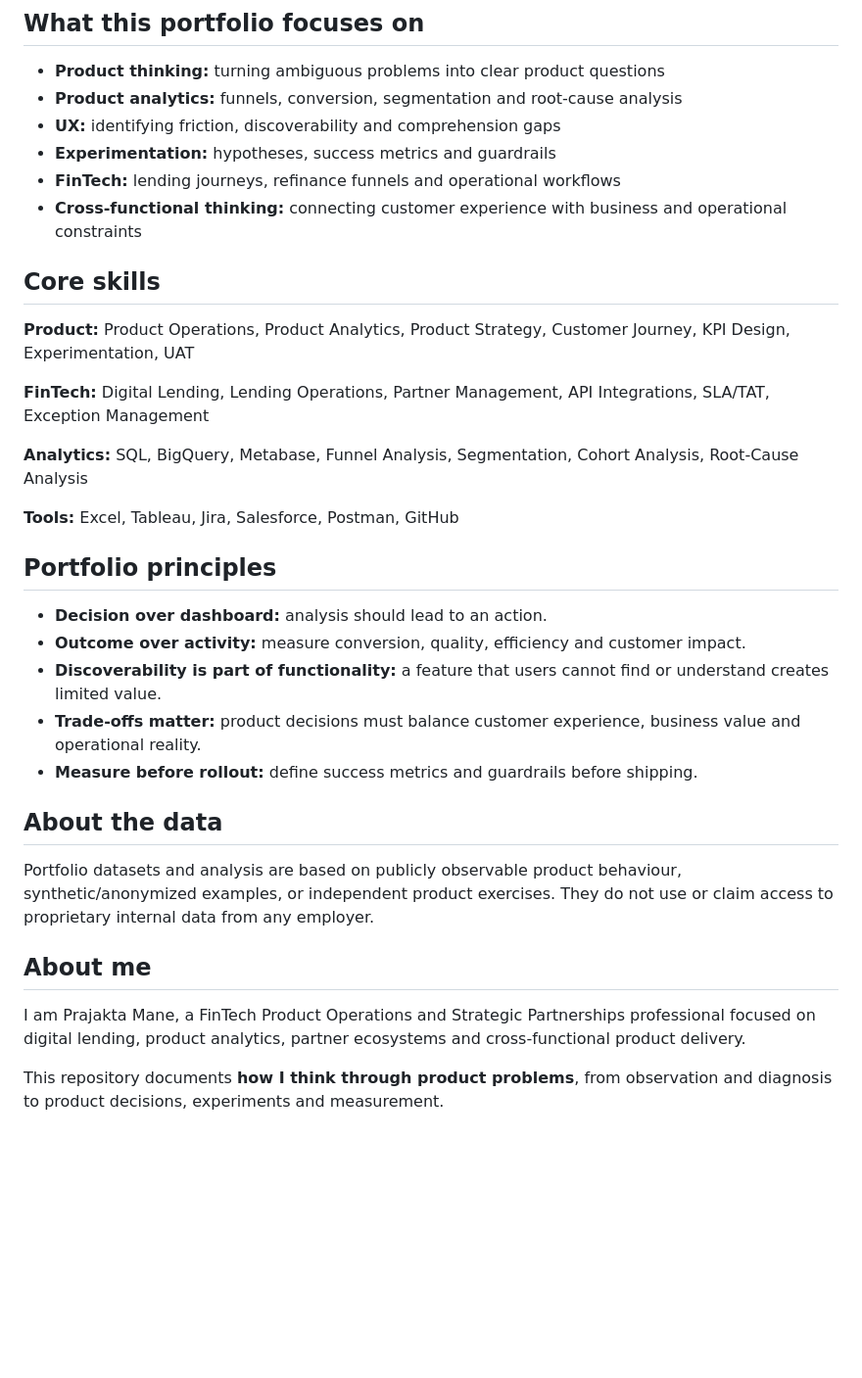
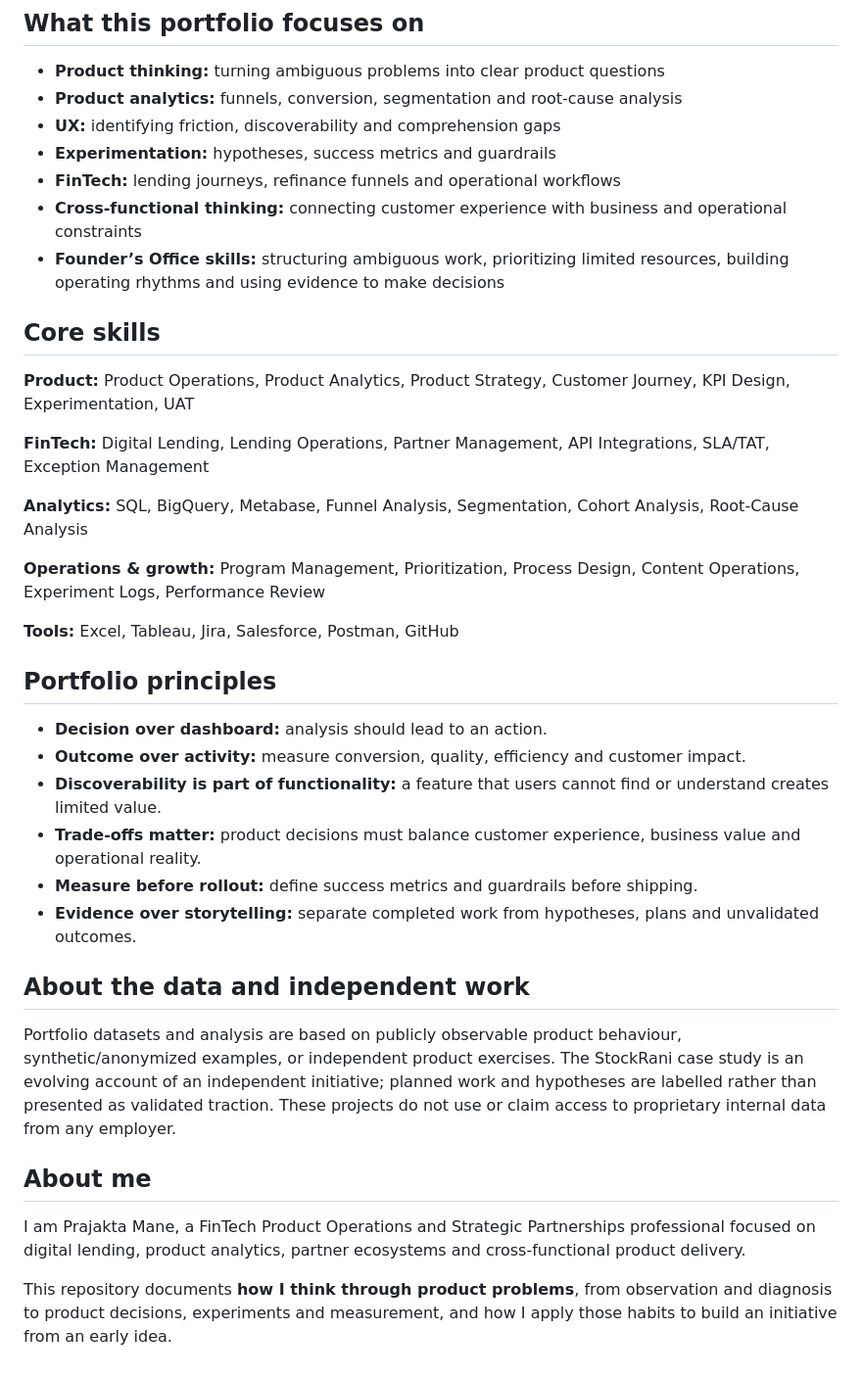
Before and after one commit to praj-debug/fintech-product-analytics, a Markdown page: README.md, the part around one of its changes. Shown at 98% size. Drawn GitHub-style; blank space fills up the shorter version.

Commit message:
Add StockRani case study to portfolio index

```diff
--- a/README.md
+++ b/README.md
@@ -42,6 +43,7 @@ MEASURE + ITERATE
 - **Experimentation:** hypotheses, success metrics and guardrails
 - **FinTech:** lending journeys, refinance funnels and operational workflows
 - **Cross-functional thinking:** connecting customer experience with business and operational constraints
+- **Founder’s Office skills:** structuring ambiguous work, prioritizing limited resources, building operating rhythms and using evidence to make decisions
 
 ## Core skills
 
@@ -50,6 +52,8 @@ MEASURE + ITERATE
 **FinTech:** Digital Lending, Lending Operations, Partner Management, API Integrations, SLA/TAT, Exception Management
 
 **Analytics:** SQL, BigQuery, Metabase, Funnel Analysis, Segmentation, Cohort Analysis, Root-Cause Analysis
+
+**Operations & growth:** Program Management, Prioritization, Process Design, Content Operations, Experiment Logs, Performance Review
 
 **Tools:** Excel, Tableau, Jira, Salesforce, Postman, GitHub
 
@@ -60,13 +64,14 @@ MEASURE + ITERATE
 - **Discoverability is part of functionality:** a feature that users cannot find or understand creates limited value.
 - **Trade-offs matter:** product decisions must balance customer experience, business value and operational reality.
 - **Measure before rollout:** define success metrics and guardrails before shipping.
+- **Evidence over storytelling:** separate completed work from hypotheses, plans and unvalidated outcomes.
 
-## About the data
+## About the data and independent work
 
-Portfolio datasets and analysis are based on publicly observable product behaviour, synthetic/anonymized examples, or independent product exercises. They do not use or claim access to proprietary internal data from any employer.
+Portfolio datasets and analysis are based on publicly observable product behaviour, synthetic/anonymized examples, or independent product exercises. The StockRani case study is an evolving account of an independent initiative; planned work and hypotheses are labelled rather than presented as validated traction. These projects do not use or claim access to proprietary internal data from any employer.
 
 ## About me
 
 I am Prajakta Mane, a FinTech Product Operations and Strategic Partnerships professional focused on digital lending, product analytics, partner ecosystems and cross-functional product delivery.
 
-This repository documents **how I think through product problems**, from observation and diagnosis to product decisions, experiments and measurement.
+This repository documents **how I think through product problems**, from observation and diagnosis to product decisions, experiments and measurement, and how I apply those habits to build an initiative from an early idea.
```
Also changed, not shown: other parts of README.md (+3 -2 lines).
